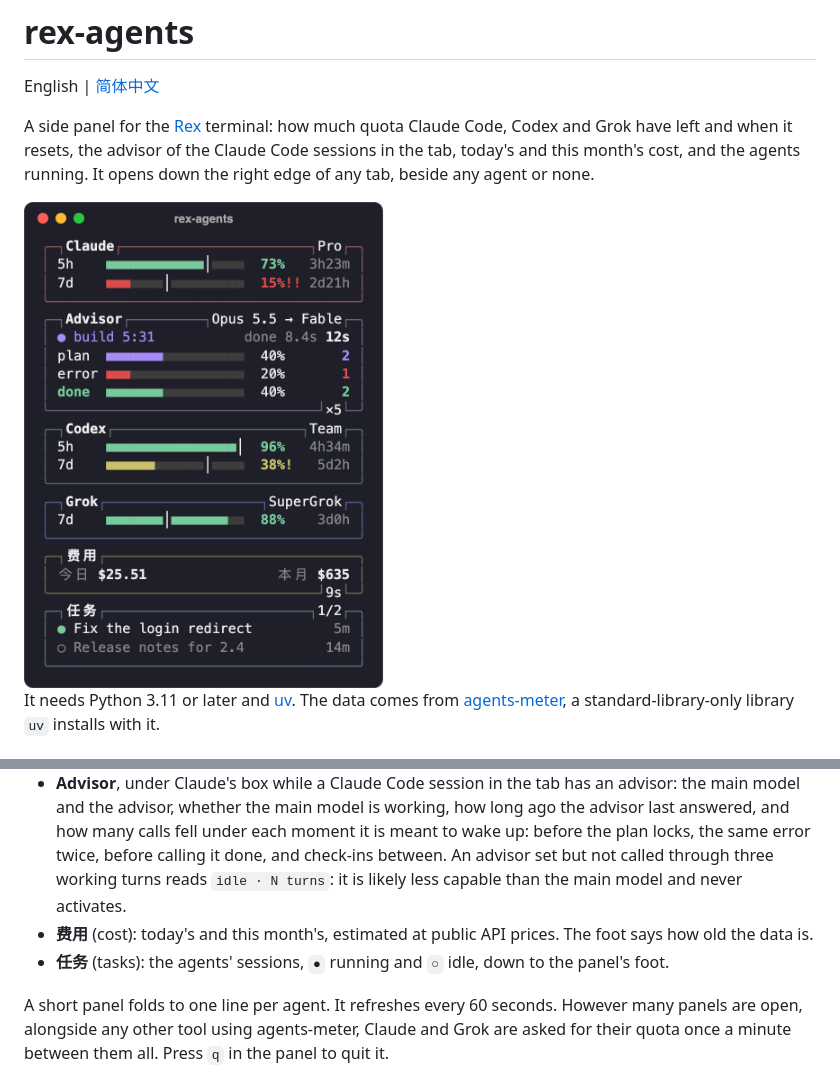
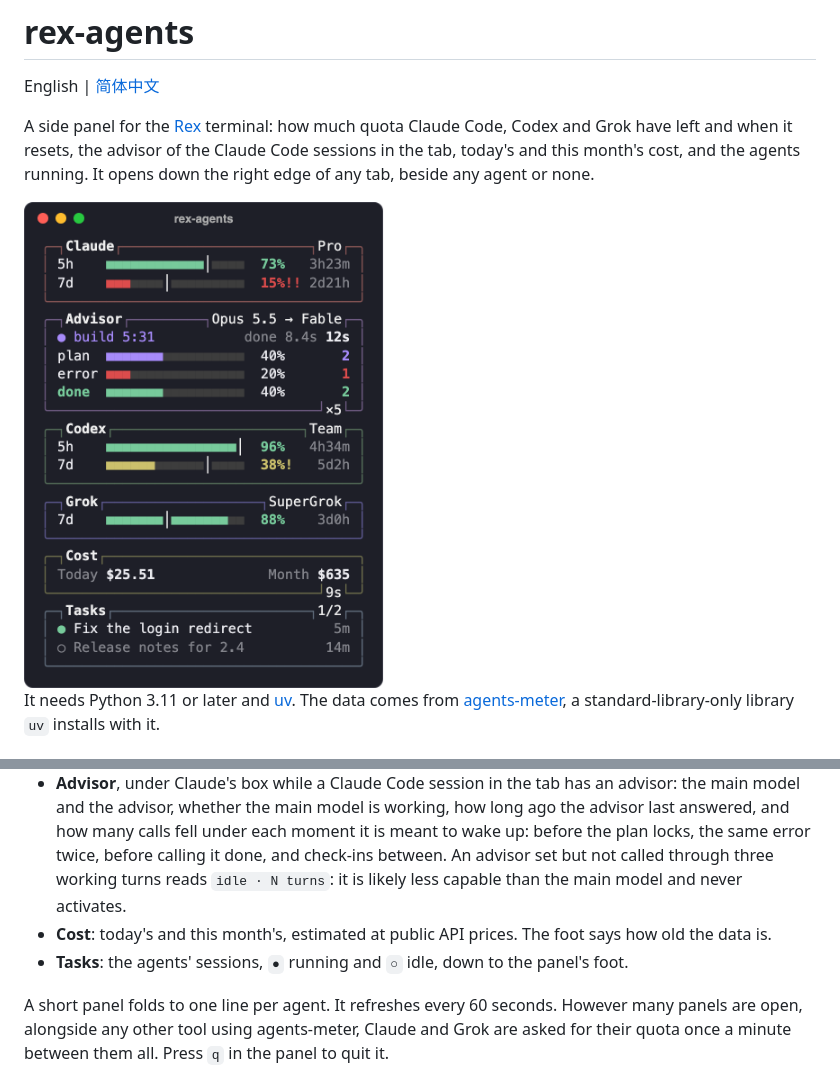
Before and after one commit to iskerwin/rex-agents, a Markdown page: README.md, 2 parts joined by grey strips. Drawn GitHub-style; pictures changed too: img/panel.png.

```diff
--- a/README.md
+++ b/README.md
@@ -36,8 +36,8 @@ The panel shows this machine's agents, so it opens only in sessions on this mach
 
 - **One box per agent**, a row per quota window: a meter of what is left, the share left and the time to the reset. The bright notch is where an even pace would be now. `!` marks 40% or less left, `!!` 20% or less. The title carries the plan, and the workspace where there is one.
 - **Advisor**, under Claude's box while a Claude Code session in the tab has an advisor: the main model and the advisor, whether the main model is working, how long ago the advisor last answered, and how many calls fell under each moment it is meant to wake up: before the plan locks, the same error twice, before calling it done, and check-ins between. An advisor set but not called through three working turns reads `idle · N turns`: it is likely less capable than the main model and never activates.
-- **费用** (cost): today's and this month's, estimated at public API prices. The foot says how old the data is.
-- **任务** (tasks): the agents' sessions, `●` running and `○` idle, down to the panel's foot.
+- **Cost**: today's and this month's, estimated at public API prices. The foot says how old the data is.
+- **Tasks**: the agents' sessions, `●` running and `○` idle, down to the panel's foot.
 
 A short panel folds to one line per agent. It refreshes every 60 seconds. However many panels are open, alongside any other tool using agents-meter, Claude and Grok are asked for their quota once a minute between them all. Press `q` in the panel to quit it.
 
```
Also changed, not shown: README.zh-CN.md (+2 -2 lines), 3 other files.
